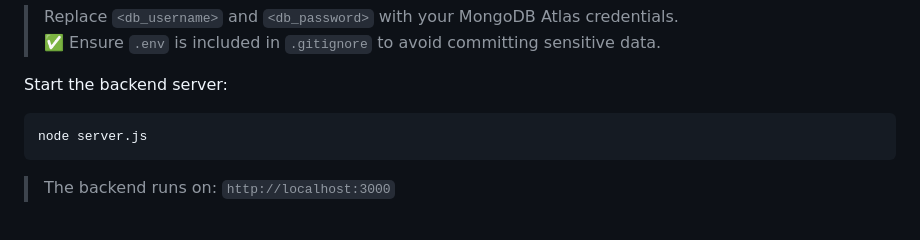
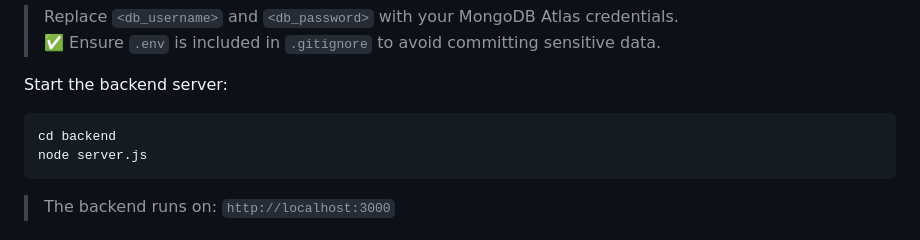
Before and after one commit to realsahilthakur/Base-project-todo, a Markdown page: README.md, the part around the change. Rendered like a GitHub page.

````diff
--- a/README.md
+++ b/README.md
@@ -52,7 +52,9 @@ MONGO_URI=mongodb+srv://<db_username>:<db_password>@<clusterName>.mongodb.net/?r
 
 Start the backend server:
 
+
 ```bash
+cd backend
 node server.js
 ```
 
````
